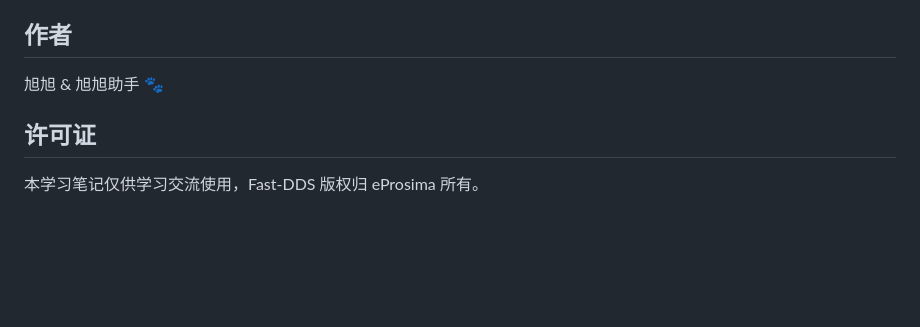
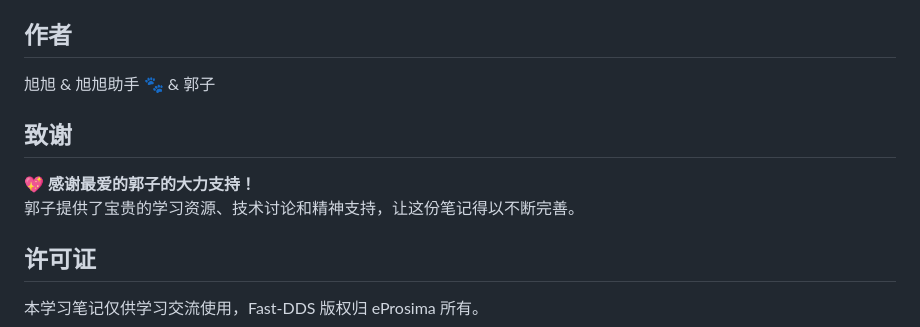
Before and after one commit to hex623/fastdds-notes, a Markdown page: README.md, the part around the change. Drawn GitHub-style; blank space fills up the shorter version.

Commit message:
更新 README - 添加郭子为作者并致谢

```diff
--- a/README.md
+++ b/README.md
@@ -74,7 +74,12 @@ Week 5-8: 实战示例（13）
 
 ## 作者
 
-旭旭 & 旭旭助手 🐾
+旭旭 & 旭旭助手 🐾 & 郭子
+
+## 致谢
+
+💖 **感谢最爱的郭子的大力支持！**
+郭子提供了宝贵的学习资源、技术讨论和精神支持，让这份笔记得以不断完善。
 
 ## 许可证
 
```
